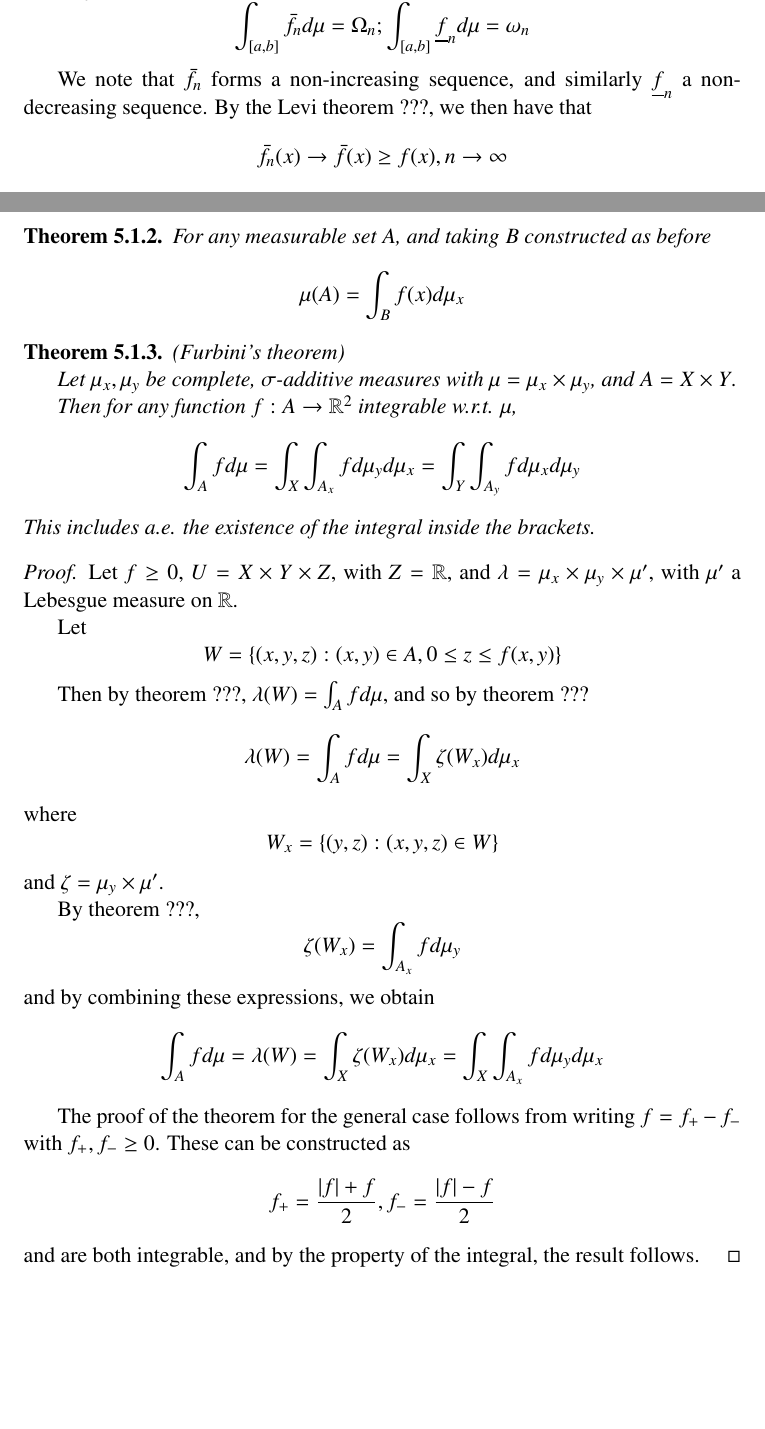
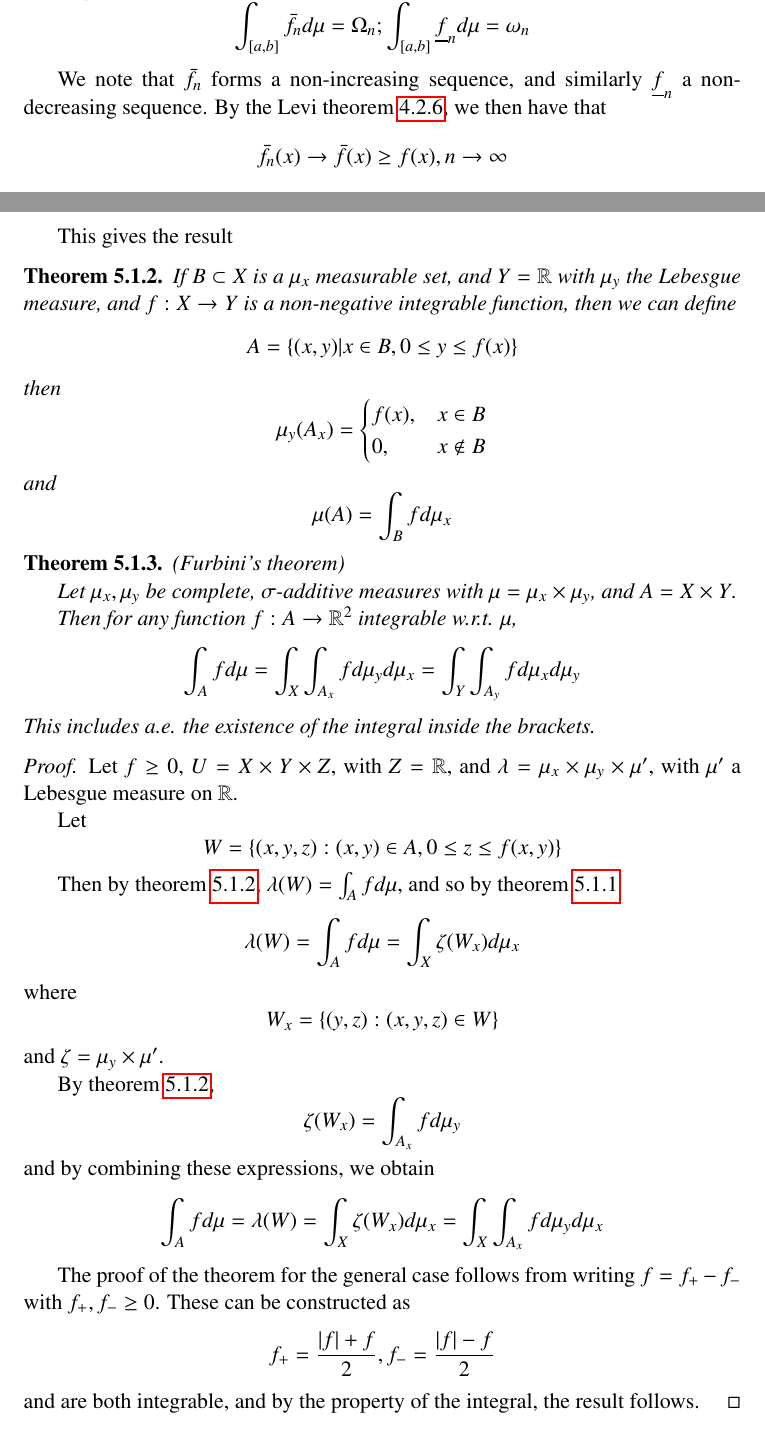
Before and after one commit to icl-notes/m3p19, a LaTeX document (notes.tex): two parts of pages 34 and 40 of 59, joined at a grey line, cut so that both start at the same text, the shorter picture padded with empty space. Compiled offline with pdfLaTeX.

Commit message:
Fix completely incorrect theorem that made no sense.

```diff
--- a/notes.tex
+++ b/notes.tex
@@ -1517,7 +1517,7 @@ We first note that this is trivial for boxes in $\R^n$, by the definitions of bo
     Then
     $$ \int_{[a, b]} \highF_n d\mu = \Omega_n; \int_{[a, b]} \lowF_n d\mu = \omega_n $$
 
-    We note that $\highF_n$ forms a non-increasing sequence, and similarly $\lowF_n$ a non-decreasing sequence. By the Levi theorem ???, we then have that
+    We note that $\highF_n$ forms a non-increasing sequence, and similarly $\lowF_n$ a non-decreasing sequence. By the Levi theorem \ref{levi_theorem}, we then have that
     $$ \highF_n(x) \rightarrow \highF(x) \ge f(x), n \rightarrow \infty $$
     $$ \lowF_n(x) \rightarrow \lowF(x) \le f(x), n \rightarrow \infty $$
     with $\highF, \lowF$ integrable, where additionally we can switch the limit and the integral, giving
@@ -1682,9 +1683,17 @@ $$ A_y = \{ x : (x, y) \in A \} $$
 
 %TODO Catch up with lecture 16
 
-\begin{thm}
-    For any measurable set $A$, and taking $B$ constructed as before
-    $$ \mu(A) = \int_B f(x) d \mu_x $$
+This gives the result
+\begin{thm}\label{measure_of_graph_is_integral}
+    If $B \subset X$ is a $\mu_x$ measurable set, and $Y = \R$ with $\mu_y$ the Lebesgue measure, and $f : X \to Y$ is a non-negative integrable function, then we can define
+    $$ A = \{ (x, y) | x \in B, 0 \le y \le f(x) \} $$
+    then
+    $$ \mu_y(A_x) = \begin{cases}
+      f(x), &x \in B \\
+      0, &x \not \in B
+    \end{cases} $$
+    and
+    $$ \mu(A) = \int_B f d \mu_x $$
 \end{thm}
 
 \begin{thm}(Furbini's theorem)
@@ -1702,13 +1711,13 @@ $$ A_y = \{ x : (x, y) \in A \} $$
     Let
     $$ W = \{ (x, y, z) : (x, y) \in A, 0 \le z \le f(x, y) \} $$
 
-    Then by theorem ???, $\lambda(W) = \int_A f d\mu$, and so by theorem ???
+    Then by theorem \ref{measure_of_graph_is_integral}, $\lambda(W) = \int_A f d\mu$, and so by theorem \ref{measure_of_product_set_is_integral_over_each_dimension}
     $$ \lambda(W) = \int_A f d\mu = \int_X \zeta(W_x) d \mu_x $$
     where
     $$ W_x = \{ (y, z) : (x, y, z) \in W \} $$
     and $\zeta = \mu_y \times \mu'$.
 
-    By theorem ???,
+    By theorem \ref{measure_of_graph_is_integral},
     $$ \zeta(W_x) = \int_{A_x} f d\mu_y $$
     and by combining these expressions, we obtain
     $$ \int_A f d\mu = \lambda(W) = \int_X \zeta(W_x) d\mu_x = \int_X \int_{A_x} f d\mu_y d\mu_x $$
```
Also changed, not shown: notes.tex (3 more changed lines).
